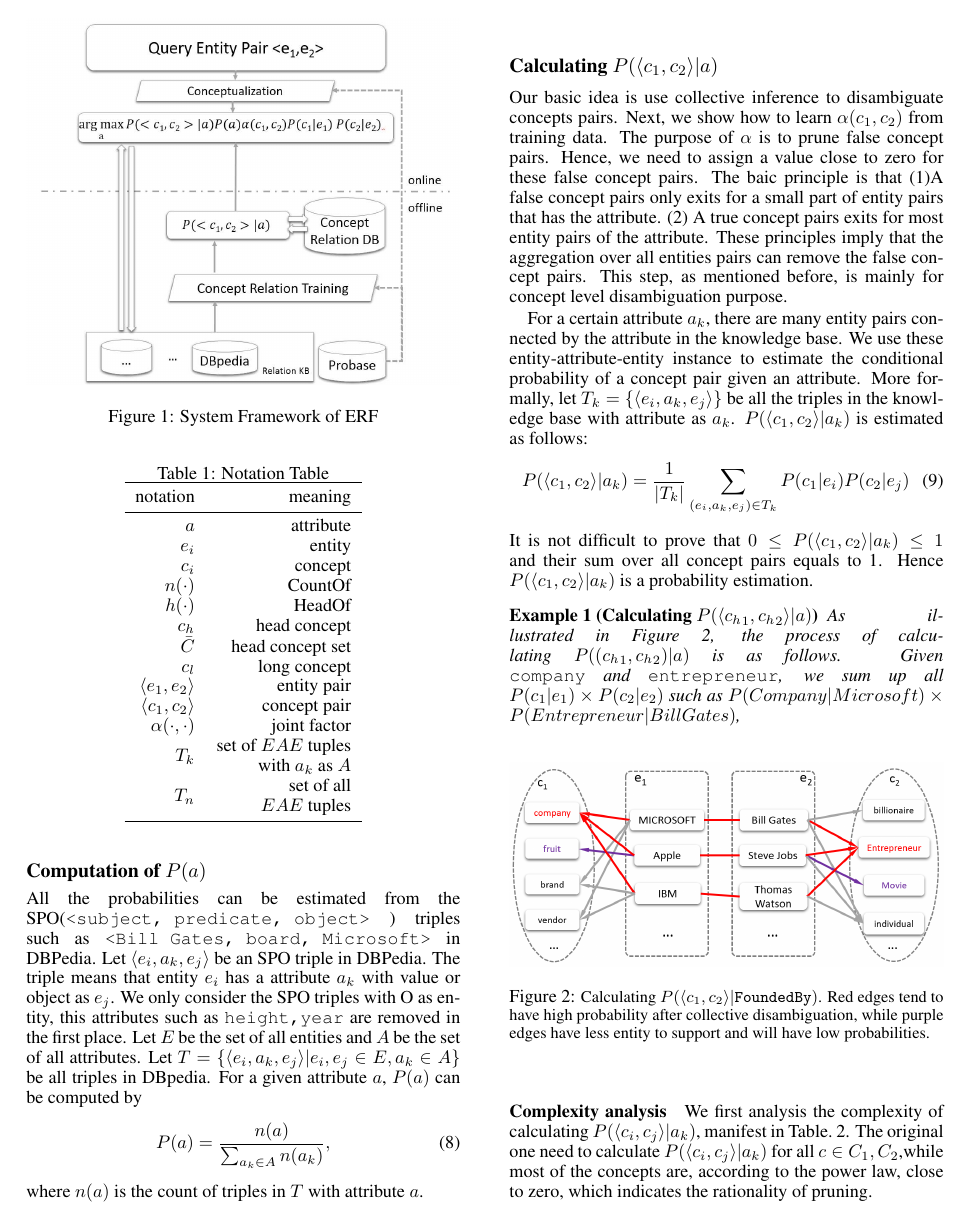
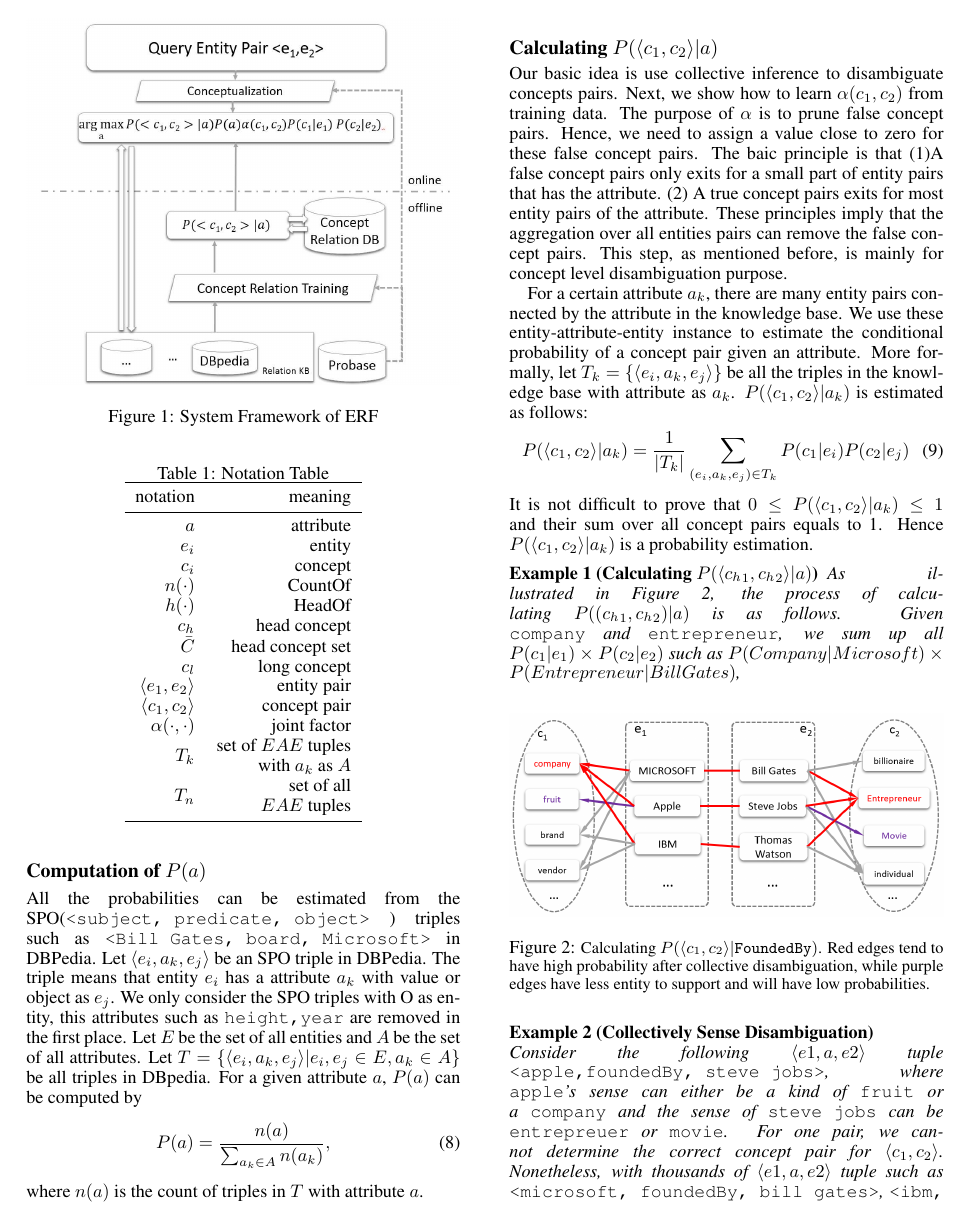
Before and after one commit to redreamality/kddexp, a LaTeX paper (main.tex, which reads framework.tex): page 4 of 11 before the commit and page 4 of 12 after it. Compiled offline with pdfLaTeX.

Commit message:
save point: before shaw

```diff
--- a/framework.tex
+++ b/framework.tex
@@ -304,6 +304,15 @@ Given \term{company} and \term{entrepreneur}, we sum up all $P(c_1|e_1)\times P(
 \label{fig:bipartite}
 \end{figure}
 
+
+\begin{example}[Collectively Sense Disambiguation]
+Consider the following $\langle e1,a,e2 \rangle $ tuple \term{<apple,foundedBy, steve jobs>}, where \term{apple}'s sense can either be a kind of \term{fruit} or a \term{company} and the sense of \term{steve jobs} can be \at{entrepreuer} or \at{movie}.
+For one pair, we cannot determine the correct concept pair for $\langle c_1,c_2 \rangle$.
+Nonetheless, with thousands of $\langle e1,a,e2 \rangle $ tuple such as \at{<microsoft, foundedBy, bill gates>}, \at{<ibm, foundedBy, thomas watson>}, we can collectively disambiguate the concept pair for \at{foundedBy} by assigning \at{<company,entrepreneur>} a high probability, since most company wouldn't use a fruit as their names and most entrepreneurs don't have a autobiographical movie.
+\label{exa:sd}
+\end{example}
+
+
 \paragraph{Complexity analysis}
 
 We first analysis the complexity of calculating $P(\langle c_i, c_j \rangle|a_k)$, manifest in Table.~\ref{tab:complexity}. The original one need to calculate $P(\langle c_i, c_j \rangle|a_k)$ for all $c \in C_1,C_2 $,while most of the concepts are, according to the power law, close to zero, which indicates the rationality of pruning.
```
Also changed, not shown: experiment.tex (+5 -1 lines).
